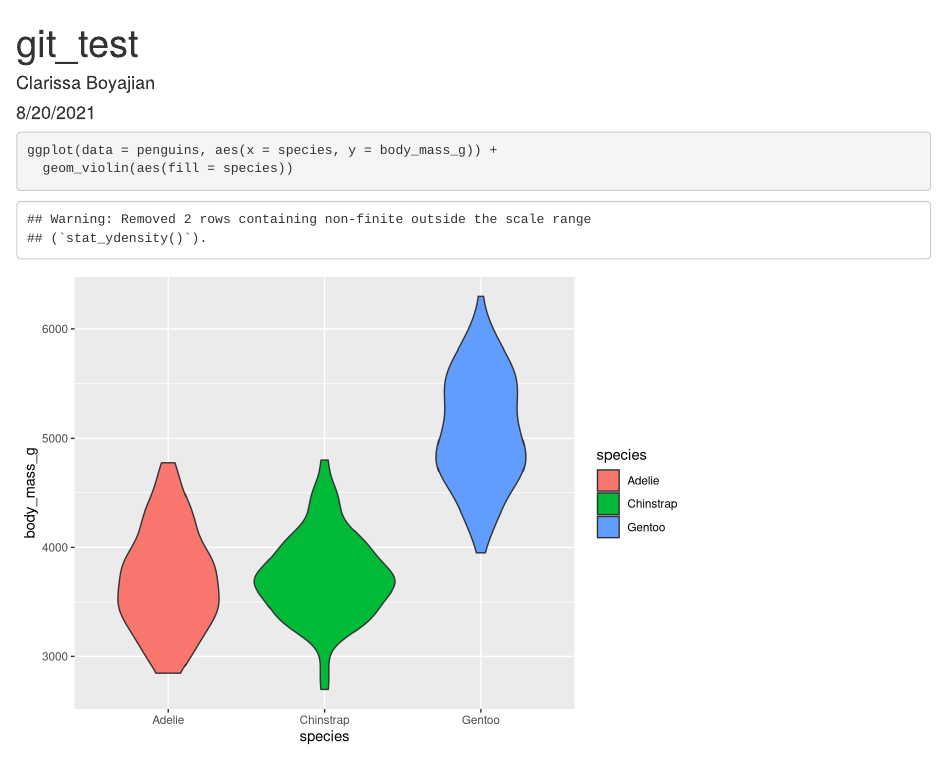
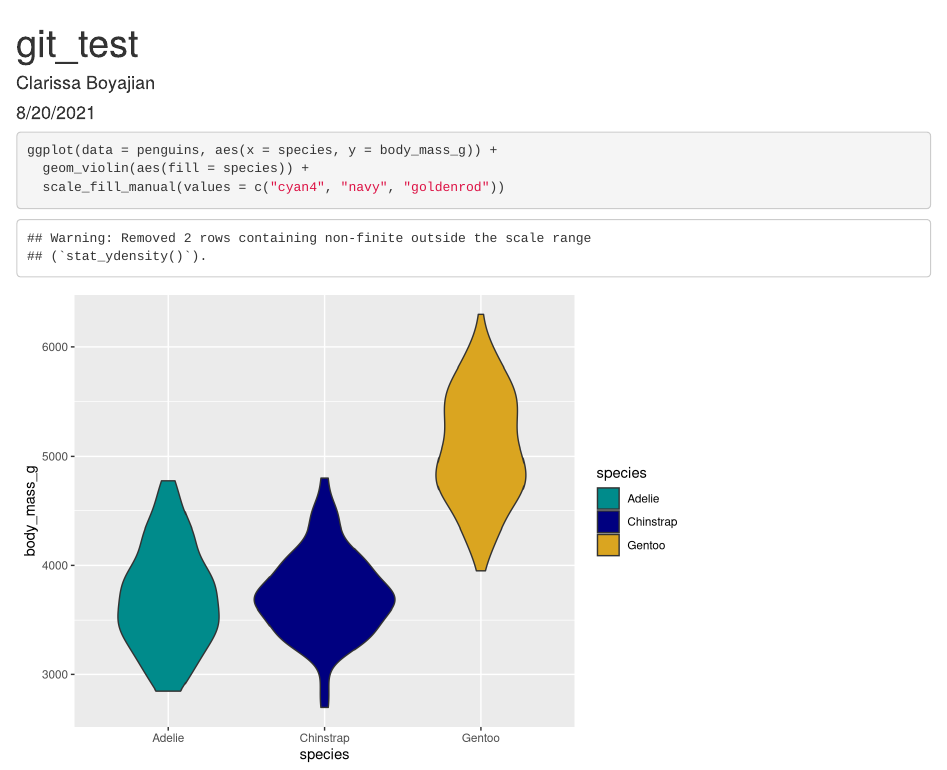
Before and after one commit to cboyajian/clarissa-julia, an R Markdown document (git_test.Rmd): the page in a window 1100 px wide, from its top. Rendered offline with R 4.5, knitr and Pandoc, with nearby package versions.

Commit message:
update color

````diff
--- a/git_test.Rmd
+++ b/git_test.Rmd
@@ -14,5 +14,6 @@ library(palmerpenguins)
 
 ```{r}
 ggplot(data = penguins, aes(x = species, y = body_mass_g)) +
-  geom_violin(aes(fill = species))
+  geom_violin(aes(fill = species)) +
+  scale_fill_manual(values = c("cyan4", "navy", "goldenrod"))
 ```
````
